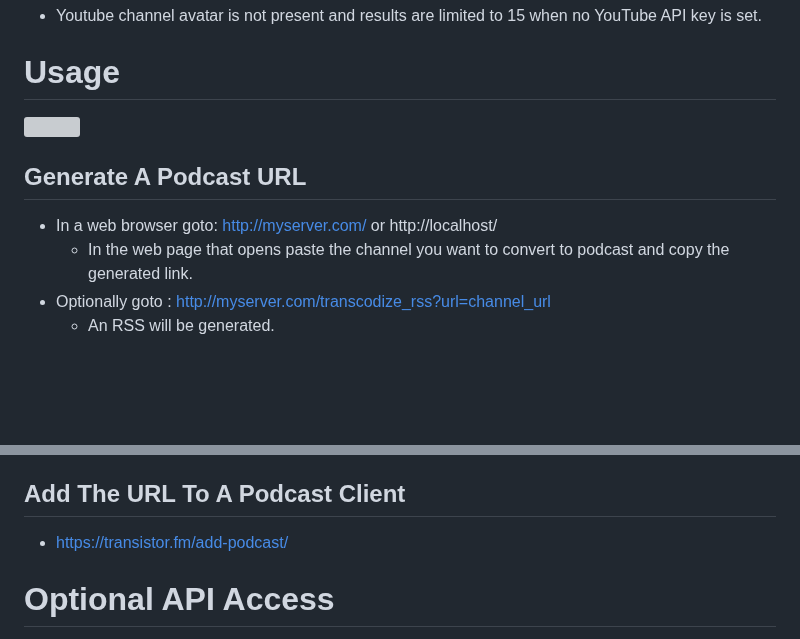
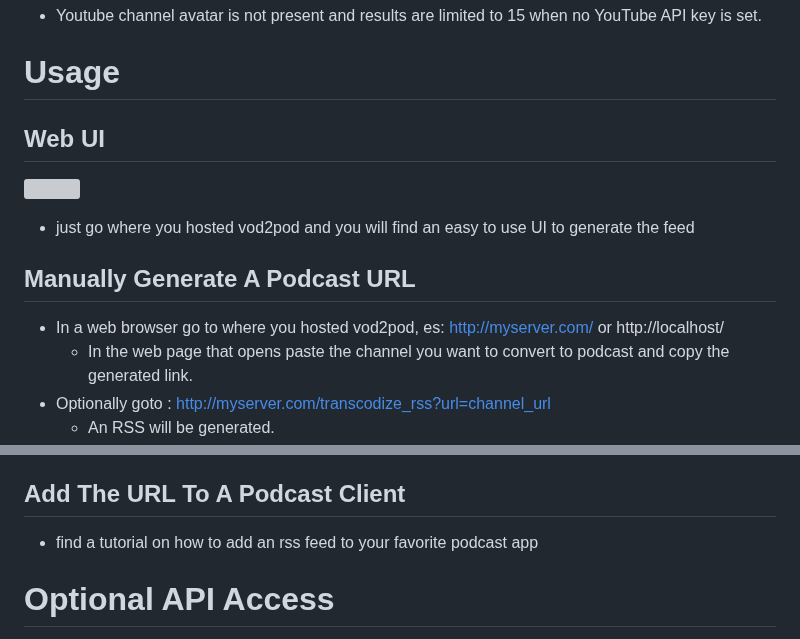
Before and after one commit to madiele/vod2pod-rss, a Markdown page: README.md, 2 parts joined by grey strips. Drawn GitHub-style; blank space fills up the shorter version; grey boxes are pictures that could not be loaded.

```diff
--- a/README.md
+++ b/README.md
@@ -14,9 +14,12 @@ Converts a YouTube or Twitch channel into a full blown audio podcast feed.
 - Youtube channel avatar is not present and results are limited to 15 when no YouTube API key is set.
 
 # Usage
+
+## Web UI
 <a label="frontend" href="https://user-images.githubusercontent.com/4585690/234704870-0bf3023a-78e0-4ccc-adea-9d1f6ea2fabc.png"><img src="https://user-images.githubusercontent.com/4585690/234704870-0bf3023a-78e0-4ccc-adea-9d1f6ea2fabc.png" align="right" width="400px" ></a>
-## Generate A Podcast URL
-- In a web browser goto: http://myserver.com/ or http://localhost/
+- just go where you hosted vod2pod and you will find an easy to use UI to generate the feed
+## Manually Generate A Podcast URL
+- In a web browser go to where you hosted vod2pod, es: http://myserver.com/ or http://localhost/
   - In the web page that opens paste the channel you want to convert to podcast and copy the generated link.
 - Optionally goto : http://myserver.com/transcodize_rss?url=channel_url
   - An RSS will be generated.
@@ -27,7 +30,7 @@ Converts a YouTube or Twitch channel into a full blown audio podcast feed.
       - Add the domain to the whitelist. See configurations [below](#configurations)
 
 ## Add The URL To A Podcast Client
-- <https://transistor.fm/add-podcast/>
+- find a tutorial on how to add an rss feed to your favorite podcast app
 
 # Optional API Access
 - Twitch: Get your SECRET and CLIENT ID <https://dev.twitch.tv/console>
```
